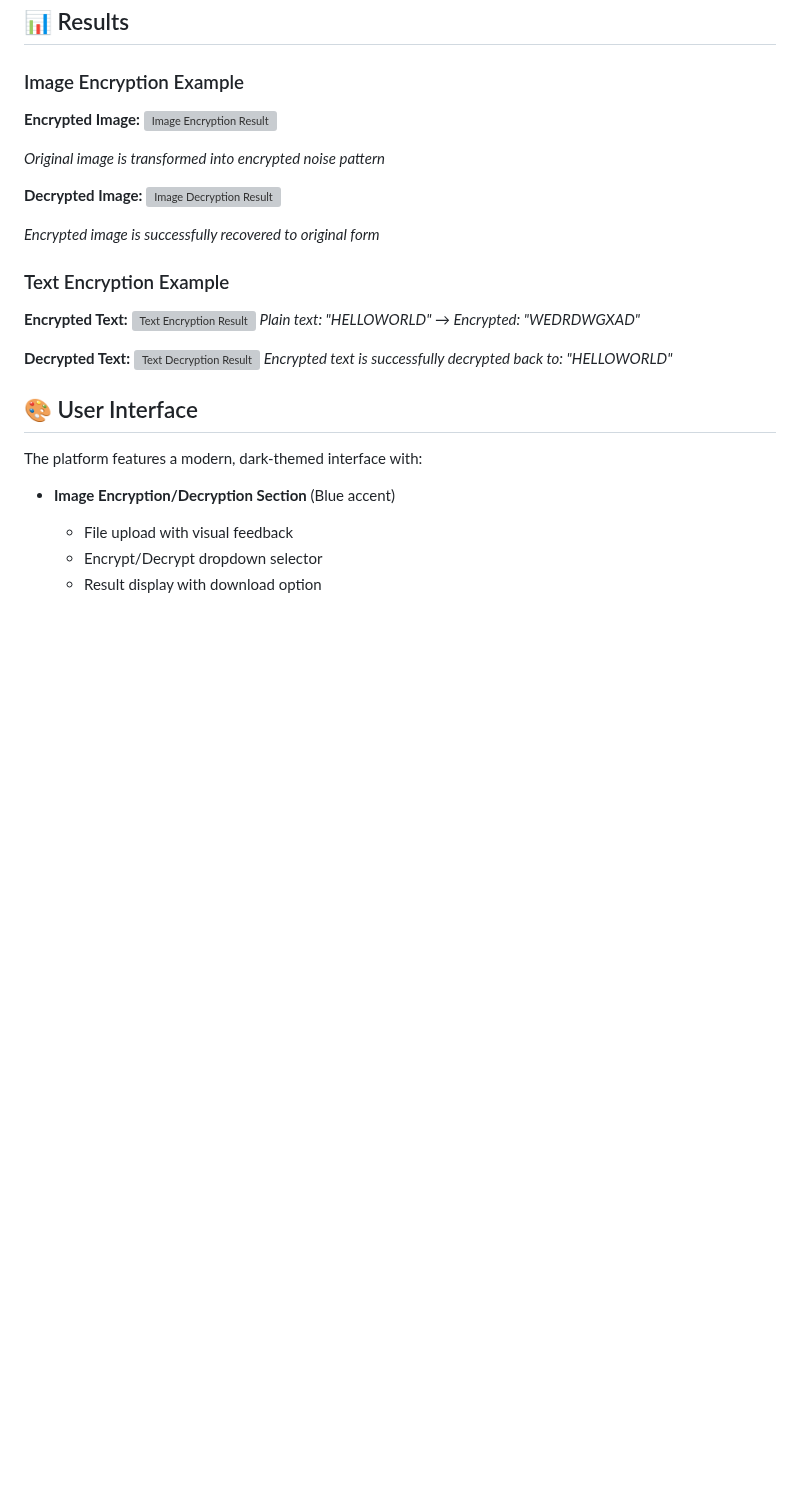
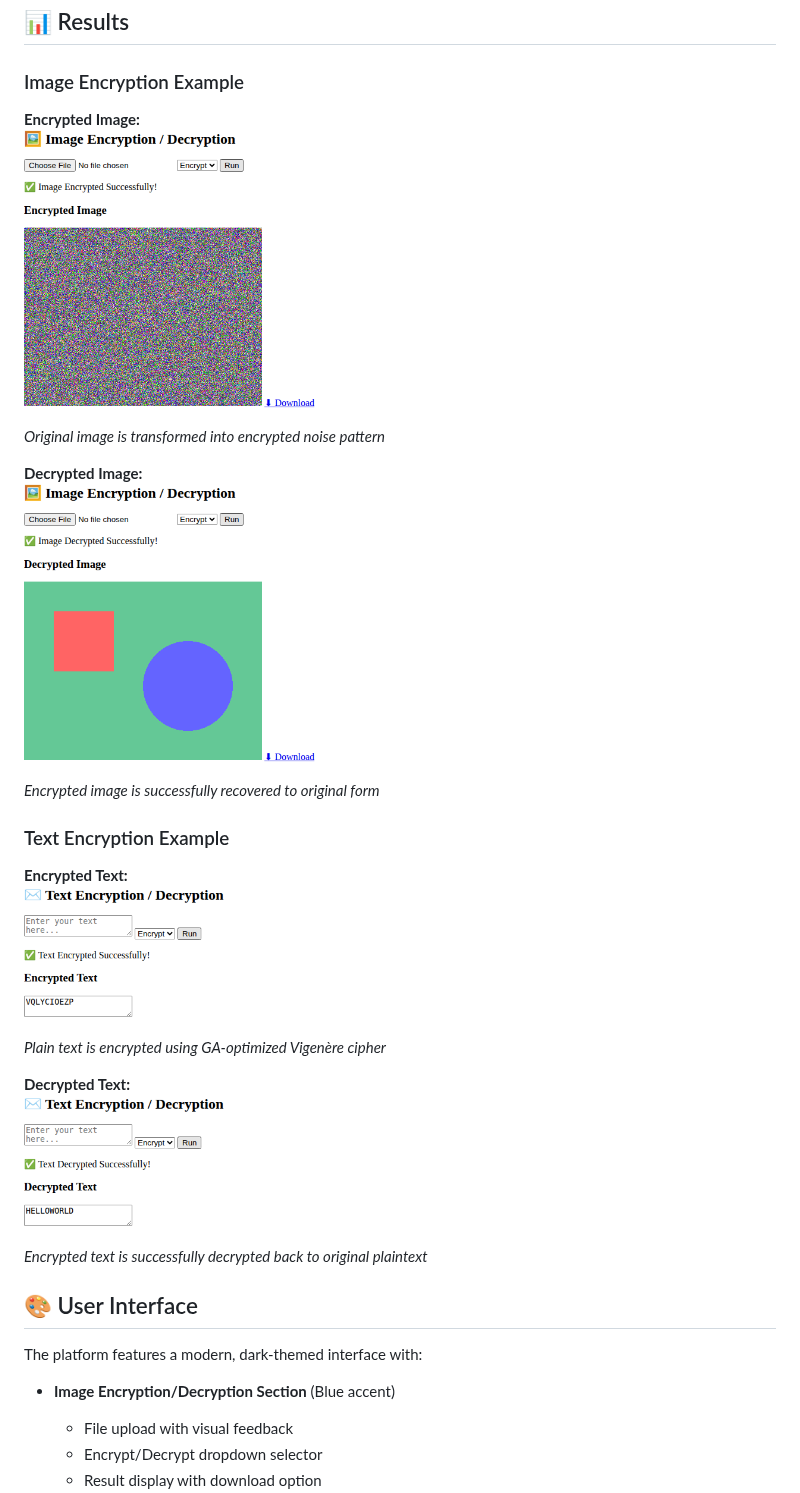
Before and after one commit to Jay121305/Hybrid-Image-Encryption-using-Genetic-Algorithm-, a Markdown page: README.md, the part around the change. Drawn GitHub-style; pictures changed too: docs/results/image-decrypted.png (added), docs/results/image-encrypted.png (added), docs/results/text-decrypted.png (added); blank space fills up the shorter version; grey boxes are pictures that could not be loaded.

Commit message:
Add local screenshots and update README Results section
Co-authored-by: Jay121305 <210736960+Jay121305@users.noreply.github.com>

```diff
--- a/README.md
+++ b/README.md
@@ -96,24 +96,26 @@ The GA typically runs for 40-50 generations, continuously improving the encrypti
 ### Image Encryption Example
 
 **Encrypted Image:**
-![Image Encryption Result](<img width="1889" height="859" alt="Screenshot 2025-10-07 161341" src="https://github.com/user-attachments/assets/ef52f9ed-005a-4dba-aa16-50202f00cee0" />)
+![Encrypted Image Result](docs/results/image-encrypted.png)
 
 *Original image is transformed into encrypted noise pattern*
 
 **Decrypted Image:**
-![Image Decryption Result](<img width="1888" height="844" alt="Screenshot 2025-10-07 161415" src="https://github.com/user-attachments/assets/368db707-7236-40b3-baa8-0c31188f0a98" />)
+![Decrypted Image Result](docs/results/image-decrypted.png)
 
 *Encrypted image is successfully recovered to original form*
 
 ### Text Encryption Example
 
 **Encrypted Text:**
-![Text Encryption Result](<img width="580" height="561" alt="Screenshot 2025-10-07 161524" src="https://github.com/user-attachments/assets/2a5236cf-ae19-4a73-976c-d7ff548e1fc6" />)
-*Plain text: "HELLOWORLD" → Encrypted: "WEDRDWGXAD"*
+![Encrypted Text Result](docs/results/text-encrypted.png)
+
+*Plain text is encrypted using GA-optimized Vigenère cipher*
 
 **Decrypted Text:**
-![Text Decryption Result](<img width="580" height="561" alt="Screenshot 2025-10-07 161524" src="https://github.com/user-attachments/assets/5ba0ccd1-ab89-4ab2-ad48-891ff144727a" />)
-*Encrypted text is successfully decrypted back to: "HELLOWORLD"*
+![Decrypted Text Result](docs/results/text-decrypted.png)
+
+*Encrypted text is successfully decrypted back to original plaintext*
 
 ## 🎨 User Interface
 
```
